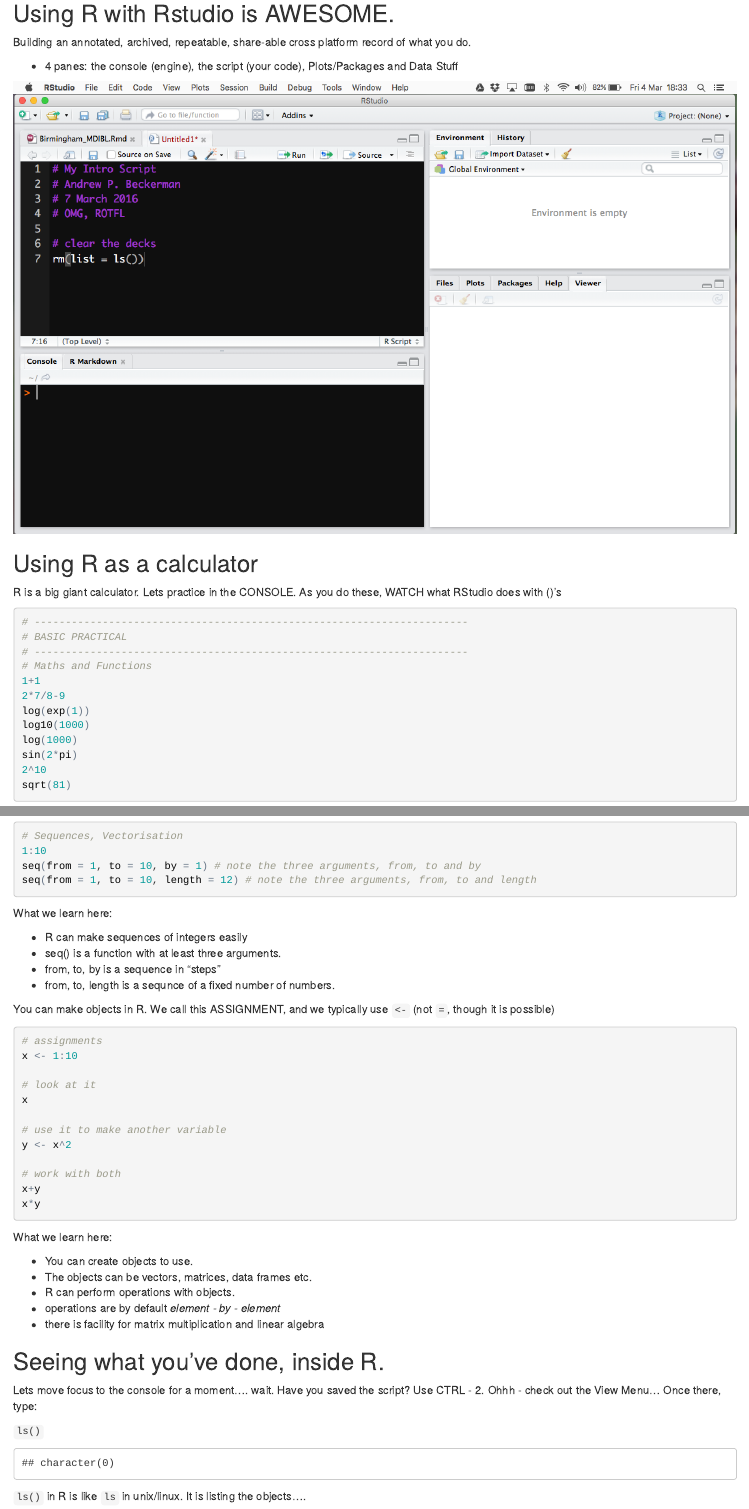
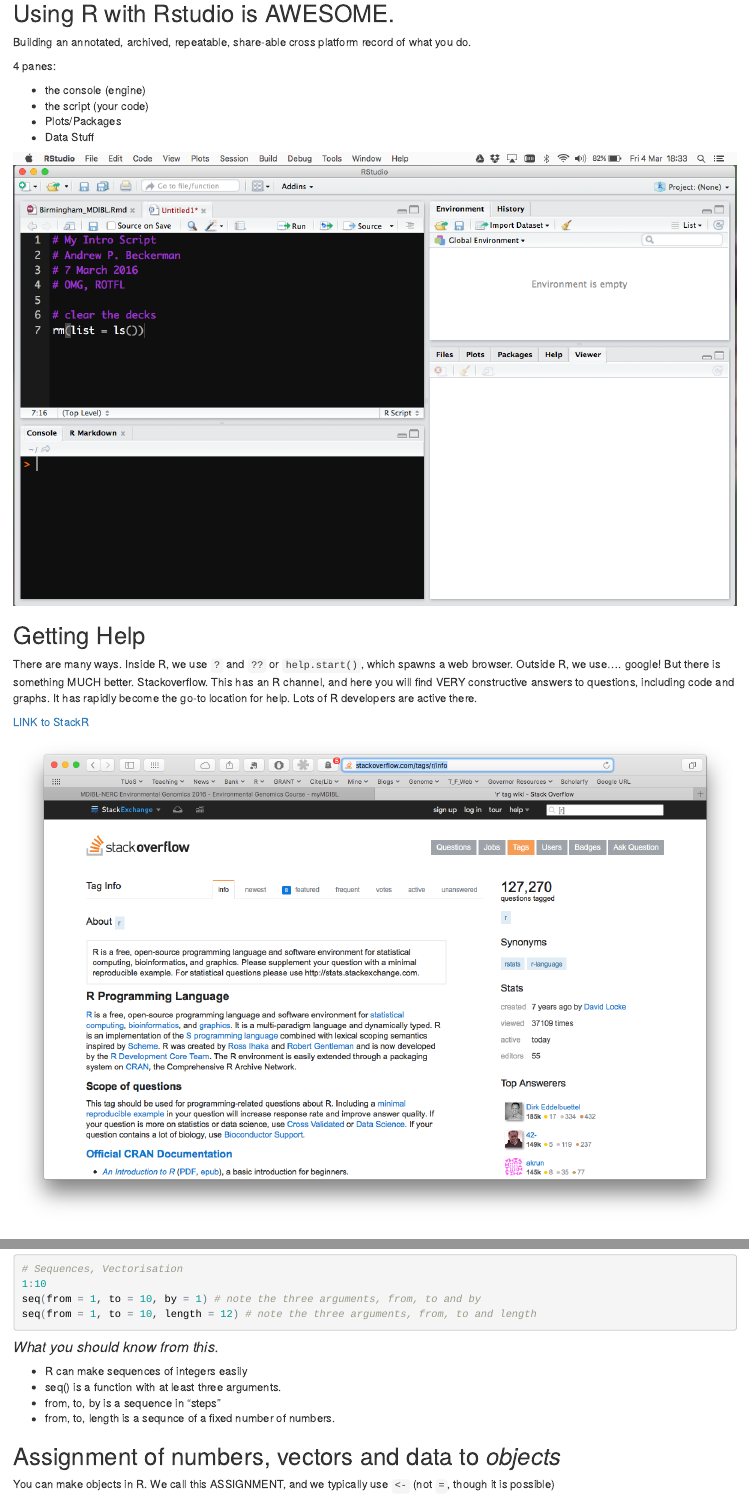
Before and after one commit to andbeck/TeachStuff, an R Markdown document (MDIBL/Birmingham_MDIBL.Rmd): the page in a window 1100 px wide, from 140 px down, and a second part further down, joined at a grey line. The pictures show the output file MDIBL/Birmingham_MDIBL.html that the author committed with the source, opened offline.

Commit message:
Course updates

````diff
--- a/MDIBL/Birmingham_MDIBL.Rmd
+++ b/MDIBL/Birmingham_MDIBL.Rmd
@@ -2,7 +2,7 @@
 title: "BirminghamMDIBL"
 author: "APB"
 date: "28 February 2016"
-output: pdf_document
+output: html_document
 ---
 
 ```{r setup, include=FALSE}
@@ -11,9 +11,21 @@
 ## Using R with Rstudio is AWESOME.
 Building an annotated, archived, repeatable, share-able cross platform record of what you do.
 
-- 4 panes: the console (engine), the script (your code), Plots/Packages and Data Stuff
+4 panes:
+
+* the console (engine)
+* the script (your code)
+* Plots/Packages
+* Data Stuff
 
 ![Rstudio Four Panes](figures/RStudioFigure2.png)
+
+## Getting Help
+There are many ways.  Inside R, we use `?` and `??` or `help.start()`, which spawns a web browser.  Outside R, we use.... google!  But there is something MUCH better.  Stackoverflow.  This has an R channel, and here you will find VERY constructive answers to questions, including code and graphs.  It has rapidly become the go-to location for help.  Lots of R developers are active there.
+
+[LINK to StackR](http://stackoverflow.com/tags/r/info)
+
+![StackR](figures/StackR.png)
 
 ## Using R as a calculator
 
@@ -63,13 +76,14 @@
 seq(from = 1, to = 10, length = 12) # note the three arguments, from, to and length
 ```
 
-What we learn here:
+#### *What you should know from this.*
 
 * R can make sequences of integers easily
 * seq() is a function with at least three arguments.
 * from, to, by is a sequence in "steps"
 * from, to, length is a sequnce of a fixed number of numbers.
 
+## Assignment of numbers, vectors and data to *objects*
 You can make objects in R.  We call this ASSIGNMENT, and we typically use `<-` (not `=`, though it is possible)
 
 ```{r, eval = FALSE}
@@ -87,7 +101,7 @@
 x*y
 ```
 
-What we learn here:
+#### *What you should know from this.*
 
 * You can create objects to use.
 * The objects can be vectors, matrices, data frames etc.
````
Also changed, not shown: MDIBL/Birmingham_MDIBL.html, MDIBL/figures/StackR.png (added), MDIBL/figures/Terminal1.png (added), MDIBL/Birmingham_MDIBL.Rmd (14 more changed lines), 1 other file.
